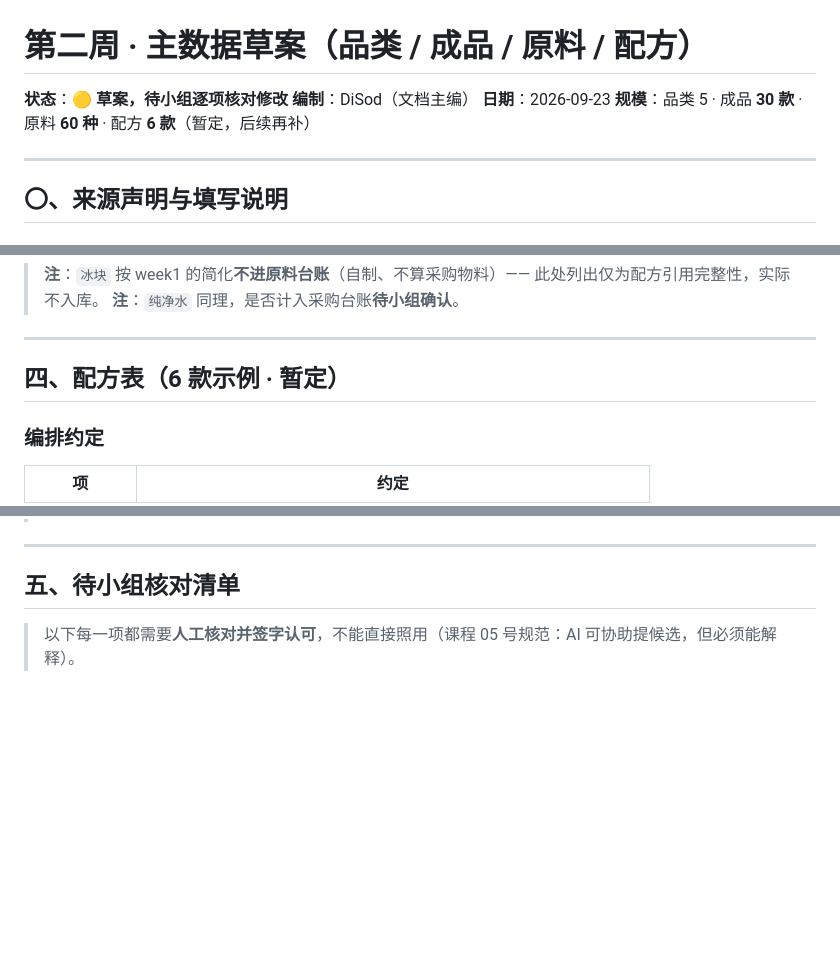
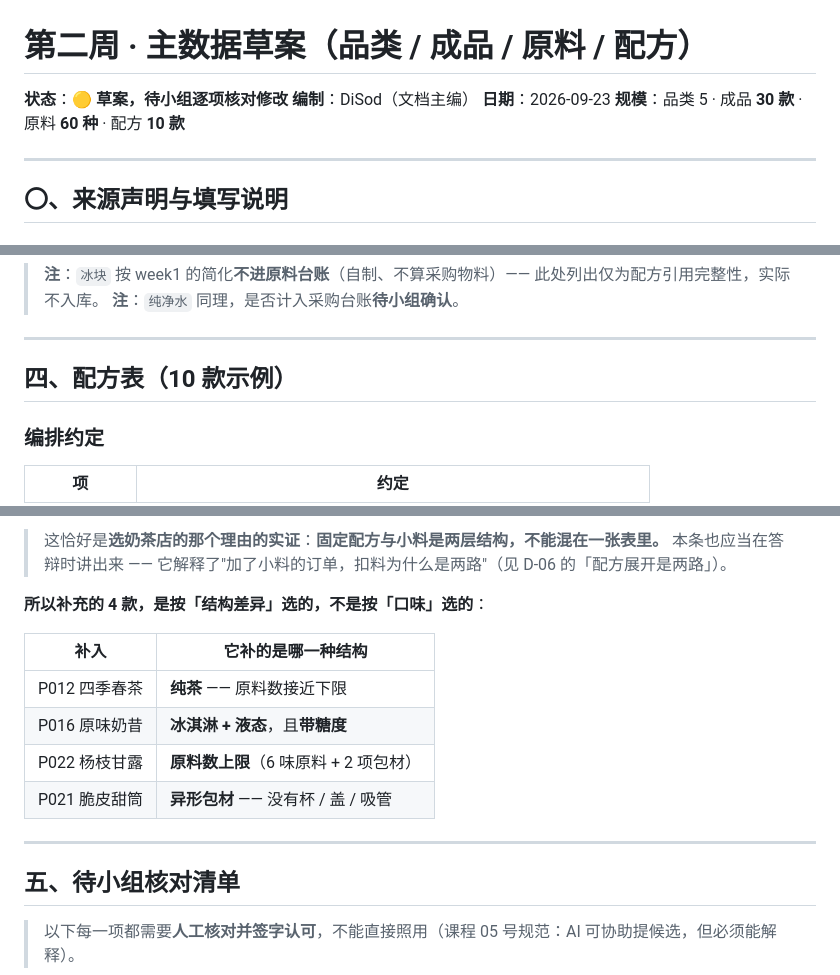
Before and after one commit to DiSod/milkteaShop2026forH, a Markdown page: weeks/week02/master-data.md, 3 parts joined by grey strips. GitHub-like rendering; blank space fills up the shorter version.

```diff
--- a/weeks/week02/master-data.md
+++ b/weeks/week02/master-data.md
@@ -3,7 +3,7 @@
 **状态**：🟡 **草案，待小组逐项核对修改**
 **编制**：DiSod（文档主编）
 **日期**：2026-09-23
-**规模**：品类 5 · 成品 **30 款** · 原料 **60 种** · 配方 **6 款**（暂定，后续再补）
+**规模**：品类 5 · 成品 **30 款** · 原料 **60 种** · 配方 **10 款**
 
 ---
 
@@ -207,7 +207,7 @@ week1 §1.1 列的品类是 **4 类**（经典奶茶 / 水果茶 / 纯茶 / 季
 
 ---
 
-## 四、配方表（6 款示例 · 暂定）
+## 四、配方表（10 款示例）
 
 ### 编排约定
 
@@ -349,3 +461,15 @@ week1 §1.1 列的品类是 **4 类**（经典奶茶 / 水果茶 / 纯茶 / 季
+> 这恰好是**选奶茶店的那个理由的实证**：**固定配方与小料是两层结构，不能混在一张表里。**
+> 本条也应当在答辩时讲出来 —— 它解释了"加了小料的订单，扣料为什么是两路"（见 D-06 的「配方展开是两路」）。
+
+**所以补充的 4 款，是按「结构差异」选的，不是按「口味」选的**：
+
+| 补入 | 它补的是哪一种结构 |
+|---|---|
+| P012 四季春茶 | **纯茶** —— 原料数接近下限 |
+| P016 原味奶昔 | **冰淇淋 + 液态**，且**带糖度** |
+| P022 杨枝甘露 | **原料数上限**（6 味原料 + 2 项包材） |
+| P021 脆皮甜筒 | **异形包材** —— 没有杯 / 盖 / 吸管 |
+
 ---
 
 ## 五、待小组核对清单
```
Also changed, not shown: other parts of weeks/week02/master-data.md (+113 -1 lines).
